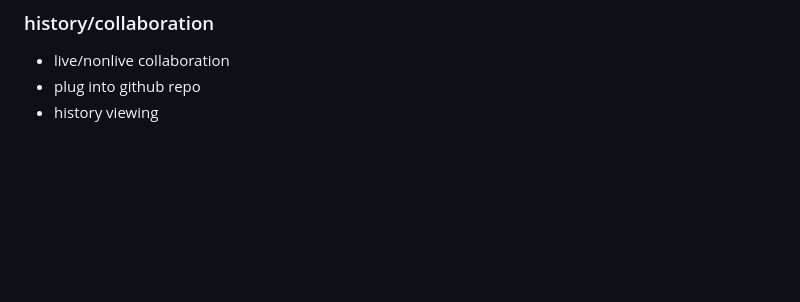
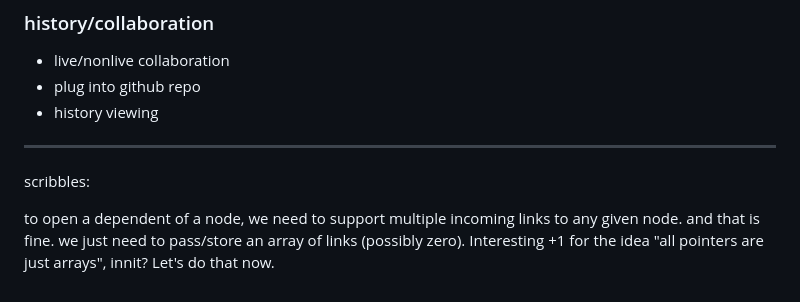
Before and after one commit to asnar00/firefly, a Markdown page: readme.md, the part around the change. GitHub-like rendering; blank space fills up the shorter version.

```diff
--- a/readme.md
+++ b/readme.md
@@ -191,3 +191,12 @@ NEXT:
 - live/nonlive collaboration
 - plug into github repo
 - history viewing
+
+
+---------------------------------------------------------
+scribbles:
+
+to open a dependent of a node, we need to support multiple incoming links to any given node.
+and that is fine. we just need to pass/store an array of links (possibly zero).
+Interesting +1 for the idea "all pointers are just arrays", innit?
+Let's do that now.
```
